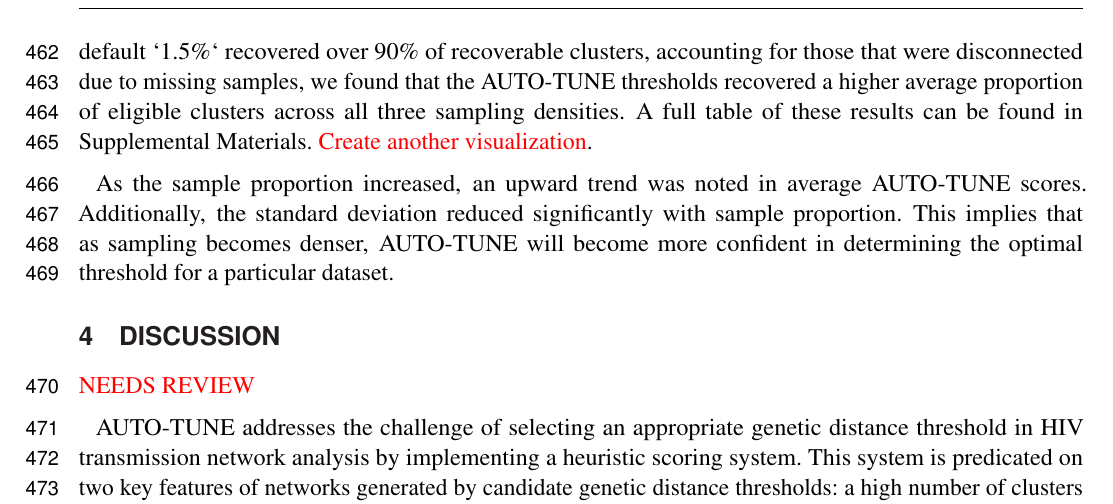
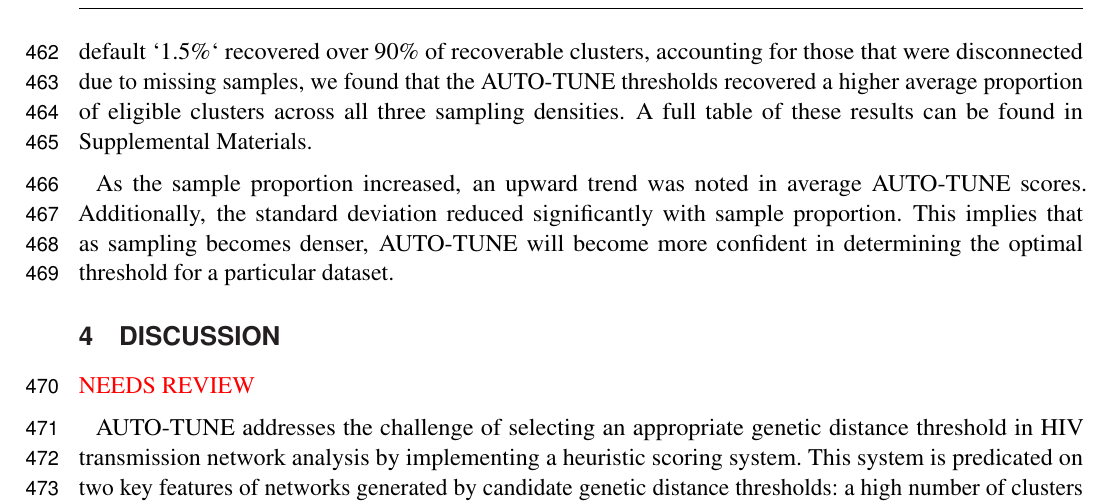
Before and after one commit to veg/autotune-paper, a LaTeX document (frontiers.tex): part of page 13 of 26, cut so that both start at the same text. Compiled offline with pdfLaTeX.

Commit message:
sweaver edit

```diff
--- a/frontiers.tex
+++ b/frontiers.tex
@@ -775,7 +775,9 @@ over 90\% of recoverable clusters, accounting for those that were disconnected
 due to missing samples, we found that the AUTO-TUNE thresholds recovered a
 higher average proportion of eligible clusters across all three sampling
 densities. A full table of these results can be found in Supplemental
-Materials. \TODO{Create another visualization}.
+Materials.
+
+\label{fig:subsampling2}
 
 As the sample proportion increased, an upward trend was noted in average
 AUTO-TUNE scores. Additionally, the standard deviation reduced significantly
```
